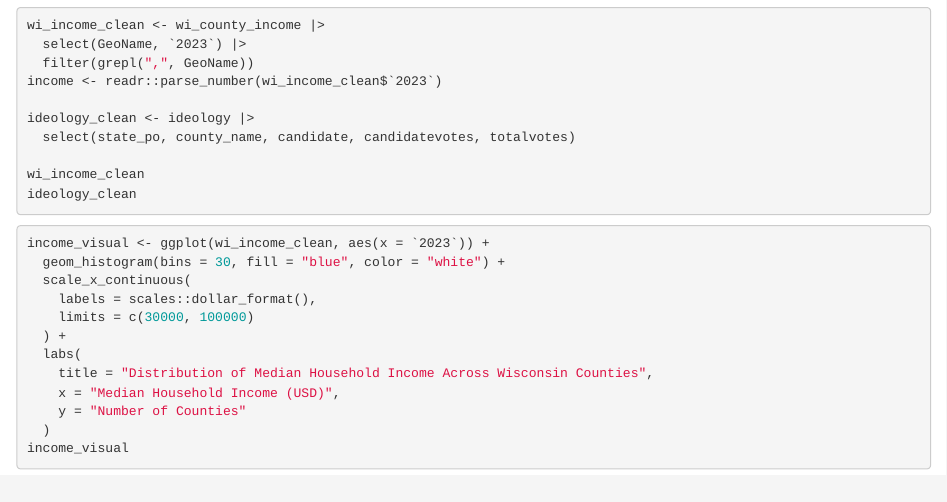
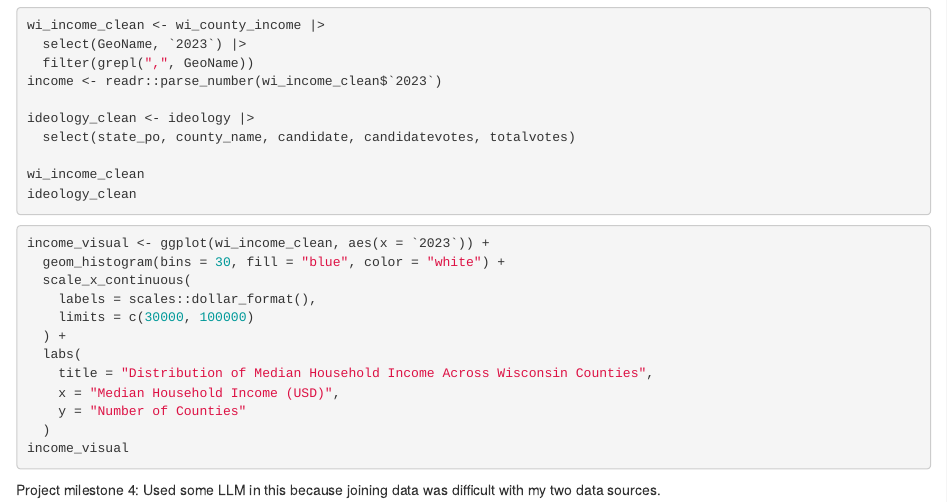
Before and after one commit to calliefadness/ps270-Final-Project-, an R Markdown document (index.Rmd): the page in a window 1100 px wide, from 610 px down. Rendered offline with R 4.5, knitr and Pandoc, with nearby package versions; the code chunks are not run, so their results and figures are left out; drawn as R Markdown's standard HTML page in place of the format the file asks for.

Commit message:
11:16 pm

````diff
--- a/index.Rmd
+++ b/index.Rmd
@@ -57,7 +57,7 @@ income_visual <- ggplot(wi_income_clean, aes(x = `2023`)) +
   )
 income_visual
 ```
-
+Project milestone 4: Used some LLM in this because joining data was difficult with my two data sources.
 ```{r}
 
 
````
